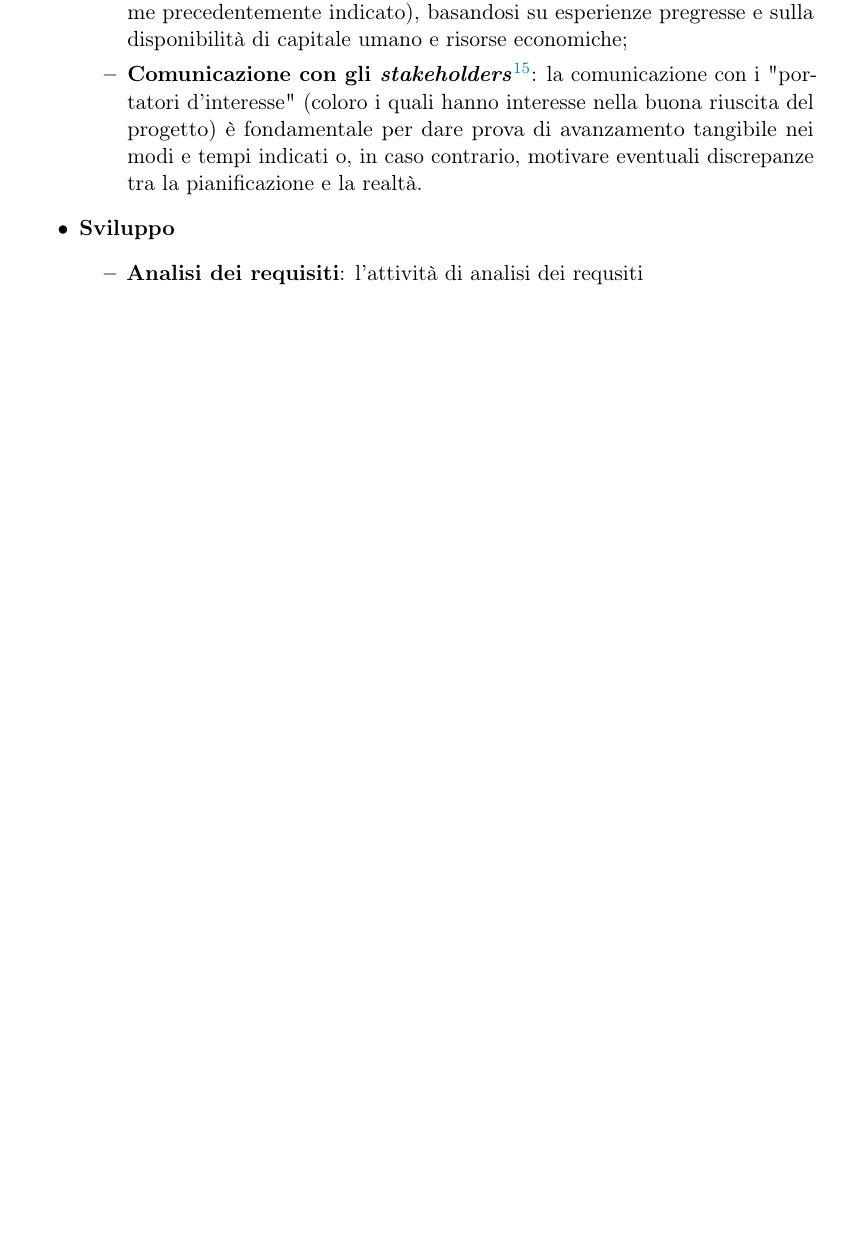
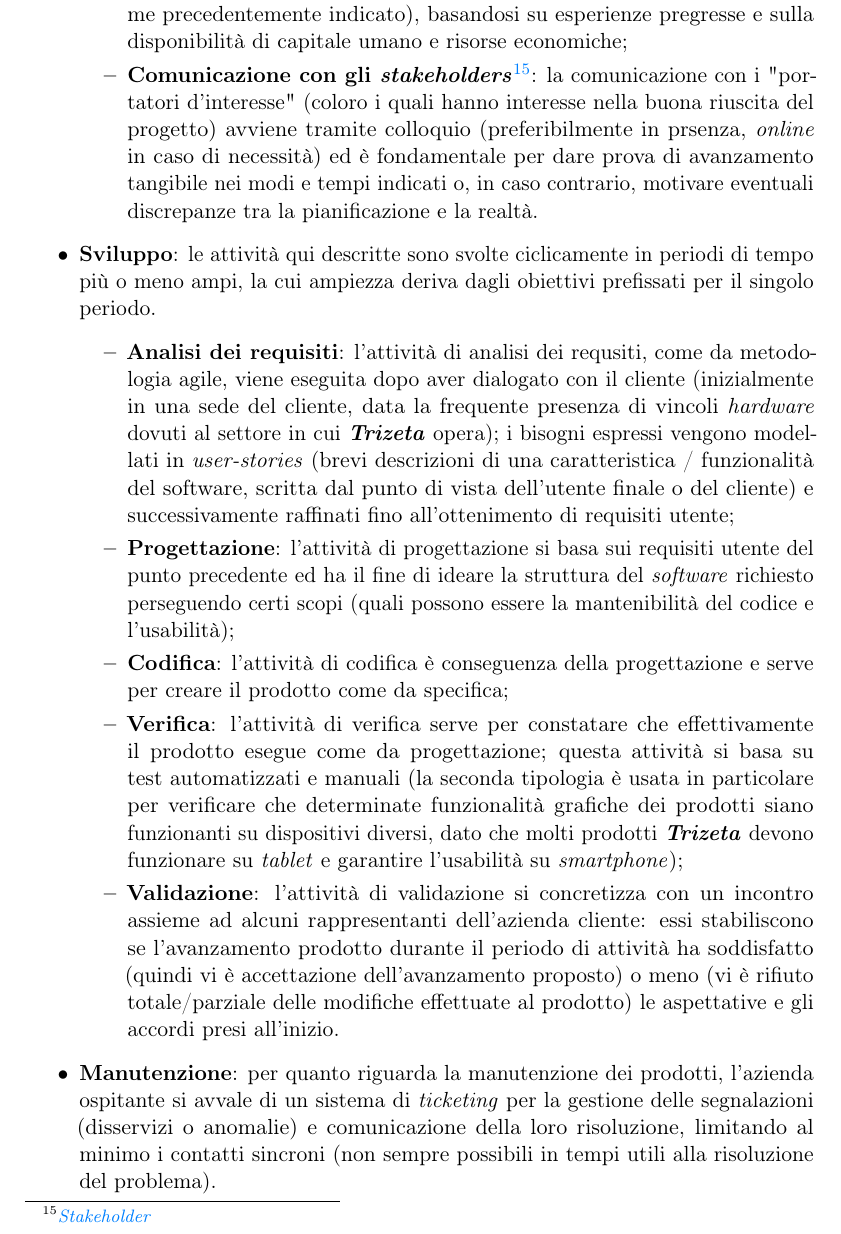
Before and after one commit to MatteoCus/Thesis, a LaTeX thesis (thesis.tex, which reads chapters/contesto-svolgimento.tex): part of page 13 of 23 before the commit and part of page 13 of 24 after it, cut so that both start at the same text, the shorter picture padded with empty space. Compiled offline with pdfLaTeX.

Commit message:
Updated 1.3

```diff
--- a/chapters/contesto-svolgimento.tex
+++ b/chapters/contesto-svolgimento.tex
@@ -79,13 +79,25 @@ e consentire una risposta rapida alle variazioni delle esigenze del cliente anch
                 i risultati desiderati e le modalità di raggiungimento degli stessi;
             \item \textbf{Pianificazione}: la pianificazione delle attività avviene a partire dalla definizione degli obiettivi e delle risorse di progetto (previo dialogo, come precedentemente indicato),
                 basandosi su esperienze pregresse e sulla disponibilità di capitale umano e risorse economiche;
-            \item \textbf{Comunicazione con gli \textit{stakeholders}\footnote{\gls{stakeholder}}}: la comunicazione con i "portatori d'interesse" (coloro i quali hanno interesse nella buona riuscita del progetto) è fondamentale per dare prova di avanzamento tangibile nei modi e tempi indicati o, in caso contrario,
-                motivare eventuali discrepanze tra la pianificazione e la realtà.
+            \item \textbf{Comunicazione con gli \textit{stakeholders}\footnote{\gls{stakeholder}}}: la comunicazione con i "portatori d'interesse" (coloro i quali hanno interesse nella buona riuscita del progetto) avviene tramite colloquio (preferibilmente in prsenza,
+                \textit{online} in caso di necessità) ed è fondamentale per dare prova di avanzamento tangibile nei modi e tempi indicati o, in caso contrario, motivare eventuali discrepanze tra la pianificazione e la realtà.
         \end{itemize}
-    \item \textbf{Sviluppo}
+    \item \textbf{Sviluppo}: le attività qui descritte sono svolte ciclicamente in periodi di tempo più o meno ampi, la cui ampiezza deriva dagli obiettivi prefissati per il singolo periodo.
         \begin{itemize}
-            \item \textbf{Analisi dei requisiti}: l'attività di analisi dei requsiti
+            \item \textbf{Analisi dei requisiti}: l'attività di analisi dei requsiti, come da metodologia agile, viene eseguita dopo aver dialogato con il cliente (inizialmente in una sede del cliente,
+                data la frequente presenza di vincoli \textit{hardware} dovuti al settore in cui \textit{\textbf{Trizeta}} opera); i bisogni espressi vengono modellati in \textit{user-stories} (brevi descrizioni di una caratteristica / funzionalità del software, scritta dal punto di vista dell'utente finale o del cliente)
+                e successivamente raffinati fino all'ottenimento di requisiti utente;
+            \item \textbf{Progettazione}: l'attività di progettazione si basa sui requisiti utente del punto precedente ed ha il fine di ideare la struttura del \textit{software} richiesto perseguendo certi scopi
+                (quali possono essere la mantenibilità del codice e l'usabilità);
+            \item \textbf{Codifica}: l'attività di codifica è conseguenza della progettazione e serve per creare il prodotto come da specifica;
+            \item \textbf{Verifica}: l'attività di verifica serve per constatare che effettivamente il prodotto esegue come da progettazione; questa attività si basa su test automatizzati e manuali (la seconda tipologia
+                è usata in particolare per verificare che determinate funzionalità grafiche dei prodotti siano funzionanti su dispositivi diversi, dato che molti prodotti \textit{\textbf{Trizeta}} devono
+                funzionare su \textit{tablet} e garantire l'usabilità su \textit{smartphone});
+            \item \textbf{Validazione}: l'attività di validazione si concretizza con un incontro assieme ad alcuni rappresentanti dell'azienda cliente: essi stabiliscono se l'avanzamento prodotto durante il periodo di attività ha soddisfatto
+                (quindi vi è accettazione dell'avanzamento proposto) o meno (vi è rifiuto totale/parziale delle modifiche effettuate al prodotto) le aspettative e gli accordi presi all'inizio.
         \end{itemize}
+    \item \textbf{Manutenzione}: per quanto riguarda la manutenzione dei prodotti, l'azienda ospitante si avvale di un sistema di \textit{ticketing} per la gestione delle segnalazioni (disservizi o anomalie) e comunicazione
+        della loro risoluzione, limitando al minimo i contatti sincroni (non sempre possibili in tempi utili alla risoluzione del problema).
 \end{itemize}
 
 
```
